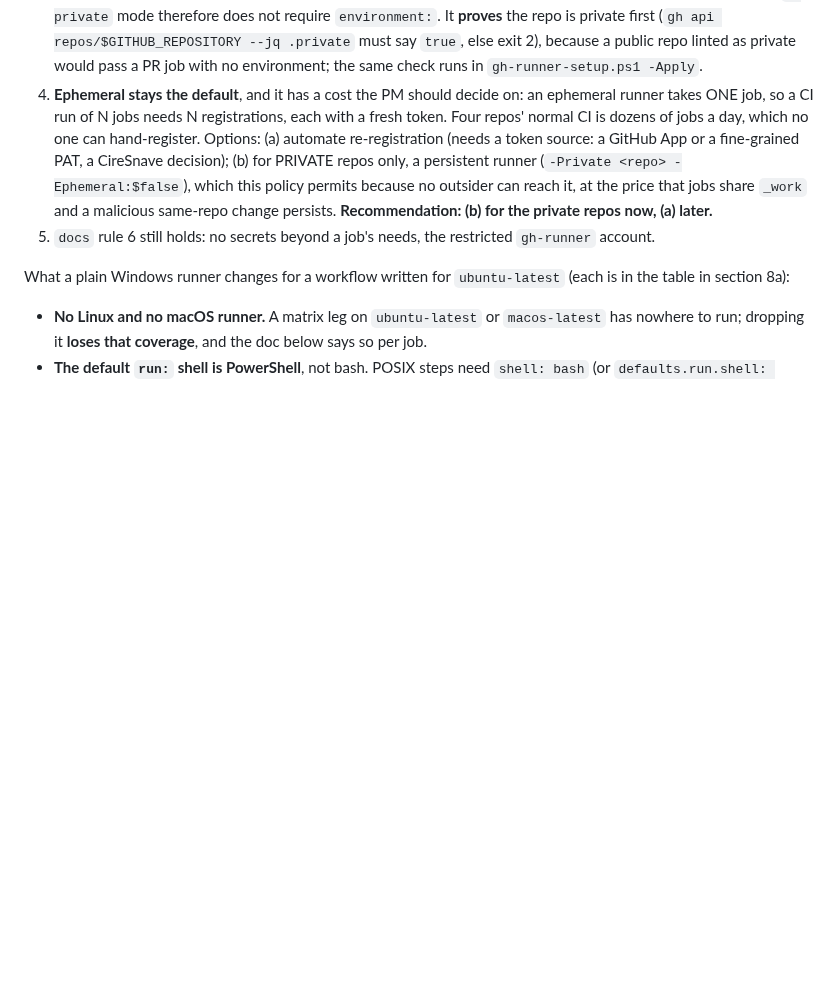
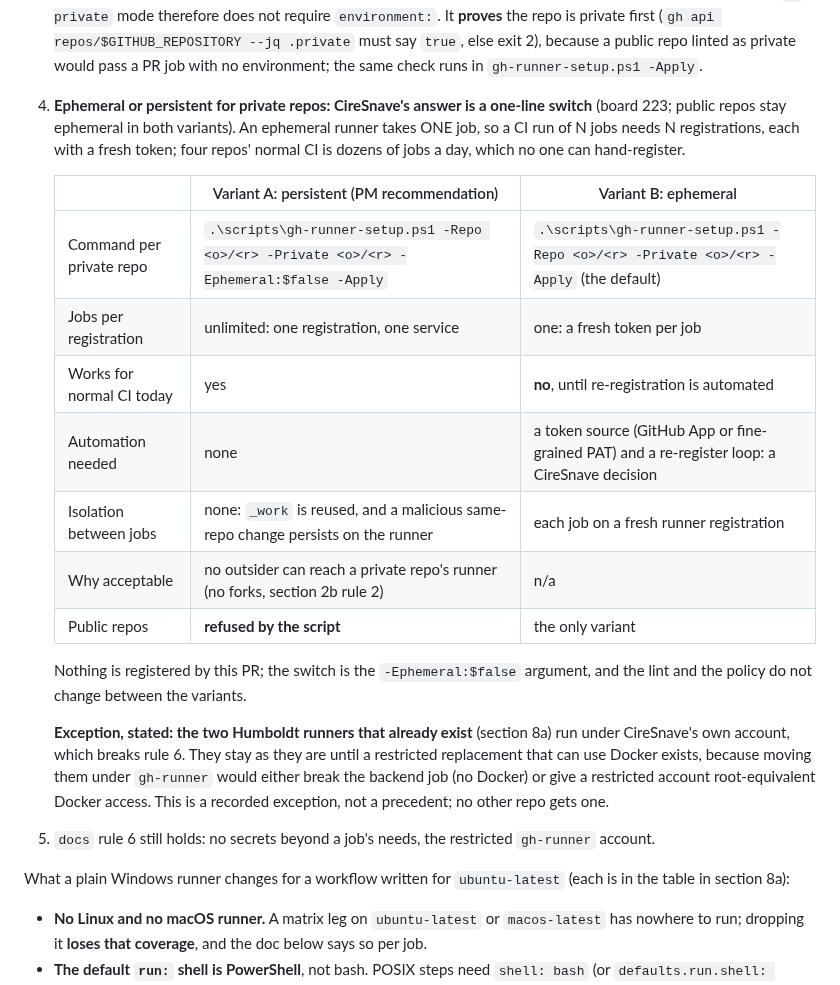
Before and after one commit to ciresnave/agentlife, a Markdown page: docs/RUNNER-SETUP.md, the part around the change. Rendered like a GitHub page; blank space fills up the shorter version.

Commit message:
Runner doc: persistent vs ephemeral variants for private repos, Humboldt exception
Co-Authored-By: Claude Sonnet 5.5 <noreply@anthropic.com>

```diff
--- a/docs/RUNNER-SETUP.md
+++ b/docs/RUNNER-SETUP.md
@@ -84,12 +84,27 @@ all** until their jobs run here. The private-repo branch of the policy:
    lint's `--private` mode therefore does not require `environment:`. It **proves** the repo is private first
    (`gh api repos/$GITHUB_REPOSITORY --jq .private` must say `true`, else exit 2), because a public repo linted as
    private would pass a PR job with no environment; the same check runs in `gh-runner-setup.ps1 -Apply`.
-4. **Ephemeral stays the default**, and it has a cost the PM should decide on: an ephemeral runner takes ONE job,
-   so a CI run of N jobs needs N registrations, each with a fresh token. Four repos' normal CI is dozens of jobs a
-   day, which no one can hand-register. Options: (a) automate re-registration (needs a token source: a GitHub App or
-   a fine-grained PAT, a CireSnave decision); (b) for PRIVATE repos only, a persistent runner (`-Private <repo>
-   -Ephemeral:$false`), which this policy permits because no outsider can reach it, at the price that jobs share
-   `_work` and a malicious same-repo change persists. **Recommendation: (b) for the private repos now, (a) later.**
+4. **Ephemeral or persistent for private repos: CireSnave's answer is a one-line switch** (board 223; public repos
+   stay ephemeral in both variants). An ephemeral runner takes ONE job, so a CI run of N jobs needs N registrations,
+   each with a fresh token; four repos' normal CI is dozens of jobs a day, which no one can hand-register.
+
+   | | Variant A: persistent (PM recommendation) | Variant B: ephemeral |
+   |---|---|---|
+   | Command per private repo | `.\scripts\gh-runner-setup.ps1 -Repo <o>/<r> -Private <o>/<r> -Ephemeral:$false -Apply` | `.\scripts\gh-runner-setup.ps1 -Repo <o>/<r> -Private <o>/<r> -Apply` (the default) |
+   | Jobs per registration | unlimited: one registration, one service | one: a fresh token per job |
+   | Works for normal CI today | yes | **no**, until re-registration is automated |
+   | Automation needed | none | a token source (GitHub App or fine-grained PAT) and a re-register loop: a CireSnave decision |
+   | Isolation between jobs | none: `_work` is reused, and a malicious same-repo change persists on the runner | each job on a fresh runner registration |
+   | Why acceptable | no outsider can reach a private repo's runner (no forks, section 2b rule 2) | n/a |
+   | Public repos | **refused by the script** | the only variant |
+
+   Nothing is registered by this PR; the switch is the `-Ephemeral:$false` argument, and the lint and the policy do
+   not change between the variants.
+
+   **Exception, stated: the two Humboldt runners that already exist** (section 8a) run under CireSnave's own account,
+   which breaks rule 6. They stay as they are until a restricted replacement that can use Docker exists, because
+   moving them under `gh-runner` would either break the backend job (no Docker) or give a restricted account
+   root-equivalent Docker access. This is a recorded exception, not a precedent; no other repo gets one.
 5. `docs` rule 6 still holds: no secrets beyond a job's needs, the restricted `gh-runner` account.
 
 What a plain Windows runner changes for a workflow written for `ubuntu-latest` (each is in the table in section 8a):
```
